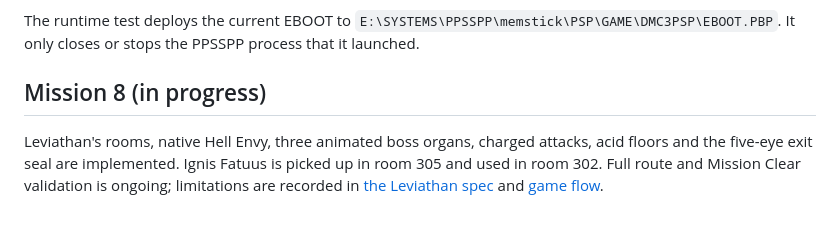
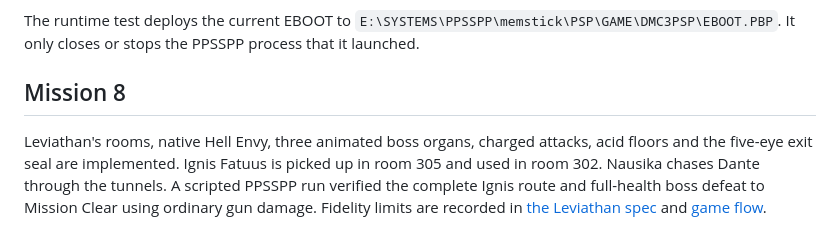
Before and after one commit to tonykastaneda/dmc3psp, a Markdown page: README.md, the part around the change. Drawn GitHub-style.

Commit message:
Record Mission 8 start-to-clear PPSSPP verification

```diff
--- a/README.md
+++ b/README.md
@@ -168,9 +168,10 @@ All downloaded tools are isolated under `.tools/` and excluded from Git. No glob
 The runtime test deploys the current EBOOT to `E:\SYSTEMS\PPSSPP\memstick\PSP\GAME\DMC3PSP\EBOOT.PBP`. It only closes or stops the PPSSPP process that it launched.
 
 
-## Mission 8 (in progress)
+## Mission 8
 
 Leviathan's rooms, native Hell Envy, three animated boss organs, charged attacks, acid floors and the
 five-eye exit seal are implemented. Ignis Fatuus is picked up in room 305 and used in room 302.
-Full route and Mission Clear validation is ongoing; limitations are recorded in
+Nausika chases Dante through the tunnels. A scripted PPSSPP run verified the complete Ignis route and
+full-health boss defeat to Mission Clear using ordinary gun damage. Fidelity limits are recorded in
 [the Leviathan spec](docs/LEVIATHAN_SPEC.md) and [game flow](docs/GAME_FLOW.md#mission-8-leviathan).
```
Also changed, not shown: docs/LEVIATHAN_SPEC.md (+9 -0 lines), docs/screenshots/mission8_chase.png (added), docs/screenshots/mission8_clear.png (added).
